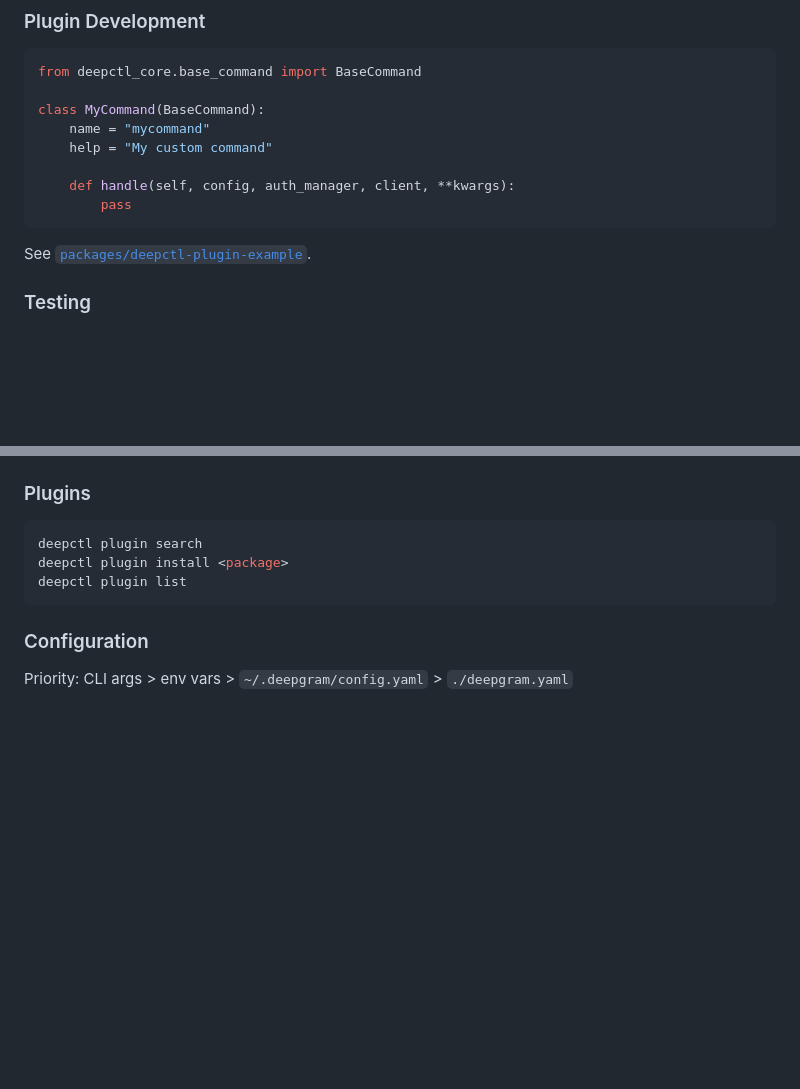
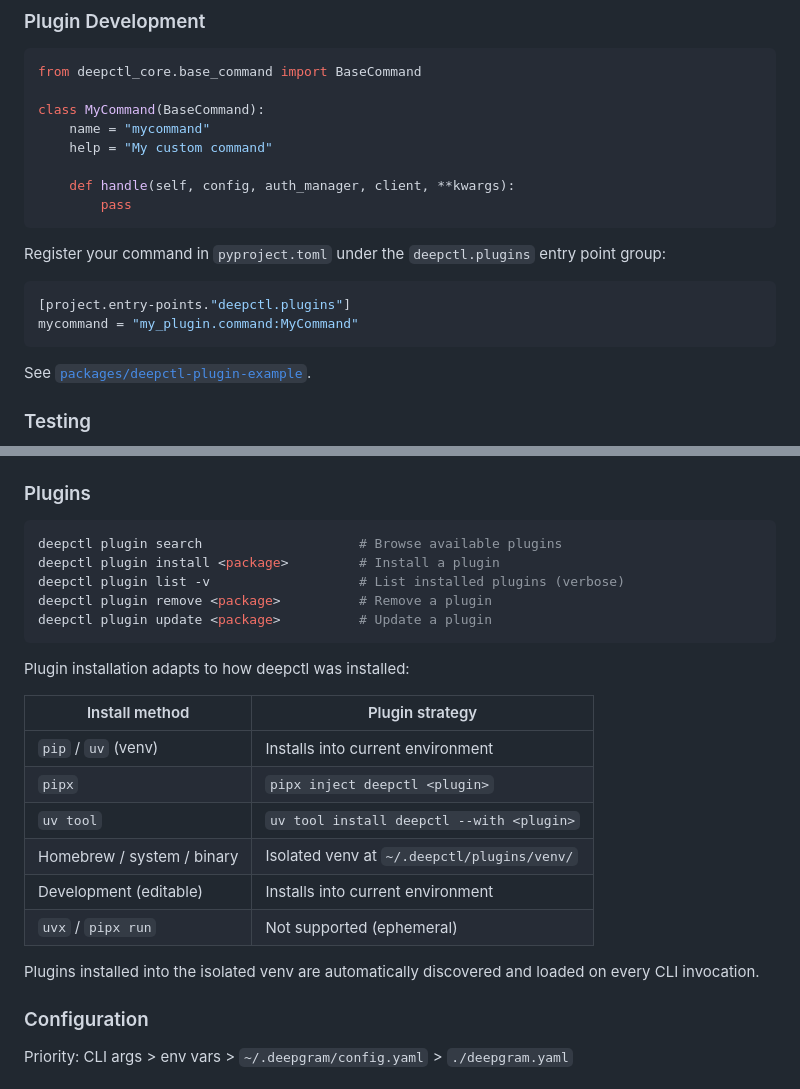
Before and after one commit to deepgram/cli, a Markdown page: README.md, 2 parts joined by grey strips. GitHub-like rendering; blank space fills up the shorter version.

Commit message:
docs(readme): document install-aware plugin system and strategies
Expand the Plugins section with all subcommands and a table showing
how plugin installation adapts to each deepctl install method. Add
entry point registration example to Plugin Development section.

````diff
--- a/README.md
+++ b/README.md
@@ -75,6 +75,13 @@ class MyCommand(BaseCommand):
         pass
 ```
 
+Register your command in `pyproject.toml` under the `deepctl.plugins` entry point group:
+
+```toml
+[project.entry-points."deepctl.plugins"]
+mycommand = "my_plugin.command:MyCommand"
+```
+
 See [`packages/deepctl-plugin-example`](packages/deepctl-plugin-example).
 
 ### Testing
@@ -135,10 +142,25 @@ brew install deepctl
 ### Plugins
 
 ```bash
-deepctl plugin search
-deepctl plugin install <package>
-deepctl plugin list
+deepctl plugin search                    # Browse available plugins
+deepctl plugin install <package>         # Install a plugin
+deepctl plugin list -v                   # List installed plugins (verbose)
+deepctl plugin remove <package>          # Remove a plugin
+deepctl plugin update <package>          # Update a plugin
 ```
+
+Plugin installation adapts to how deepctl was installed:
+
+| Install method | Plugin strategy |
+|---|---|
+| `pip` / `uv` (venv) | Installs into current environment |
+| `pipx` | `pipx inject deepctl <plugin>` |
+| `uv tool` | `uv tool install deepctl --with <plugin>` |
+| Homebrew / system / binary | Isolated venv at `~/.deepctl/plugins/venv/` |
+| Development (editable) | Installs into current environment |
+| `uvx` / `pipx run` | Not supported (ephemeral) |
+
+Plugins installed into the isolated venv are automatically discovered and loaded on every CLI invocation.
 
 ### Configuration
 
````
